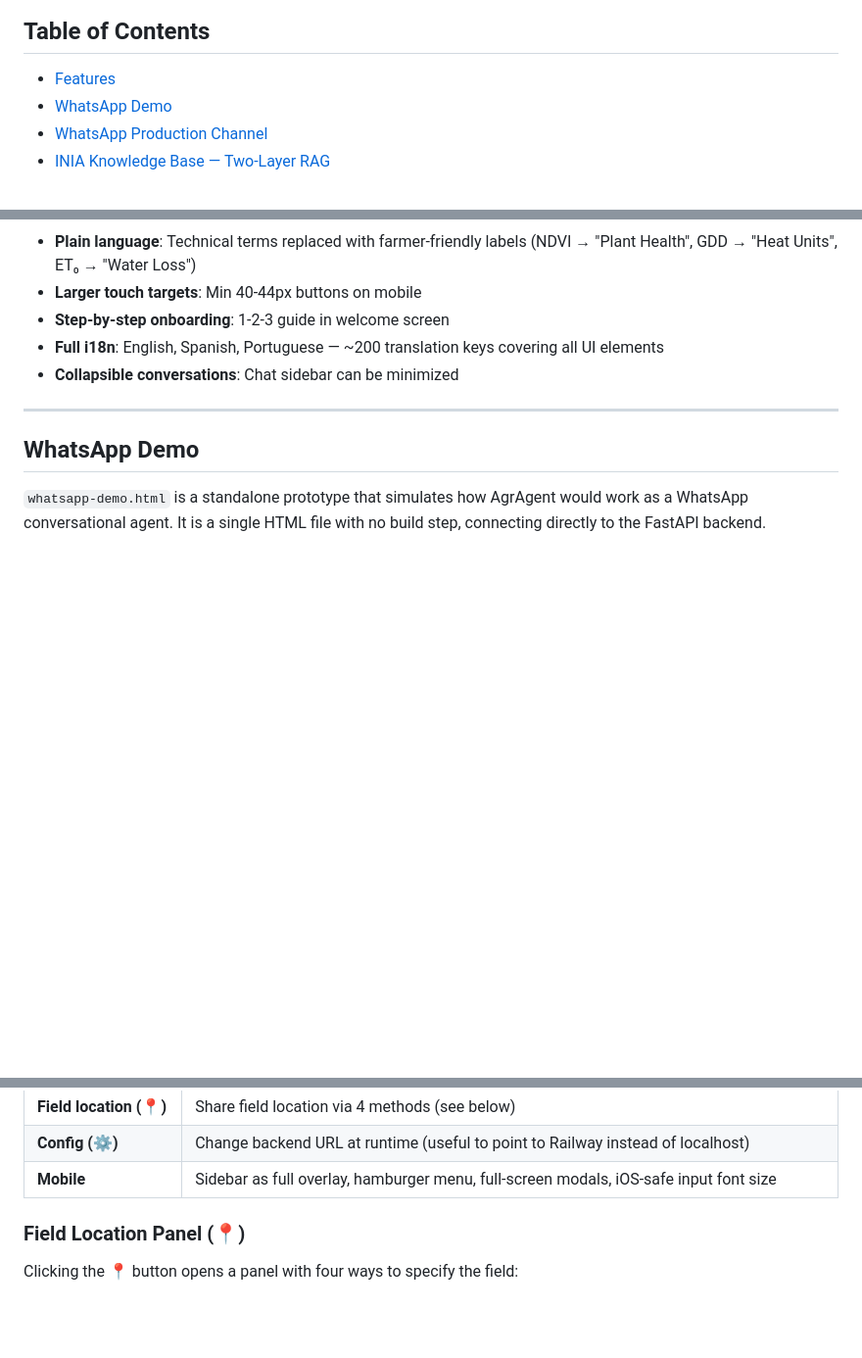
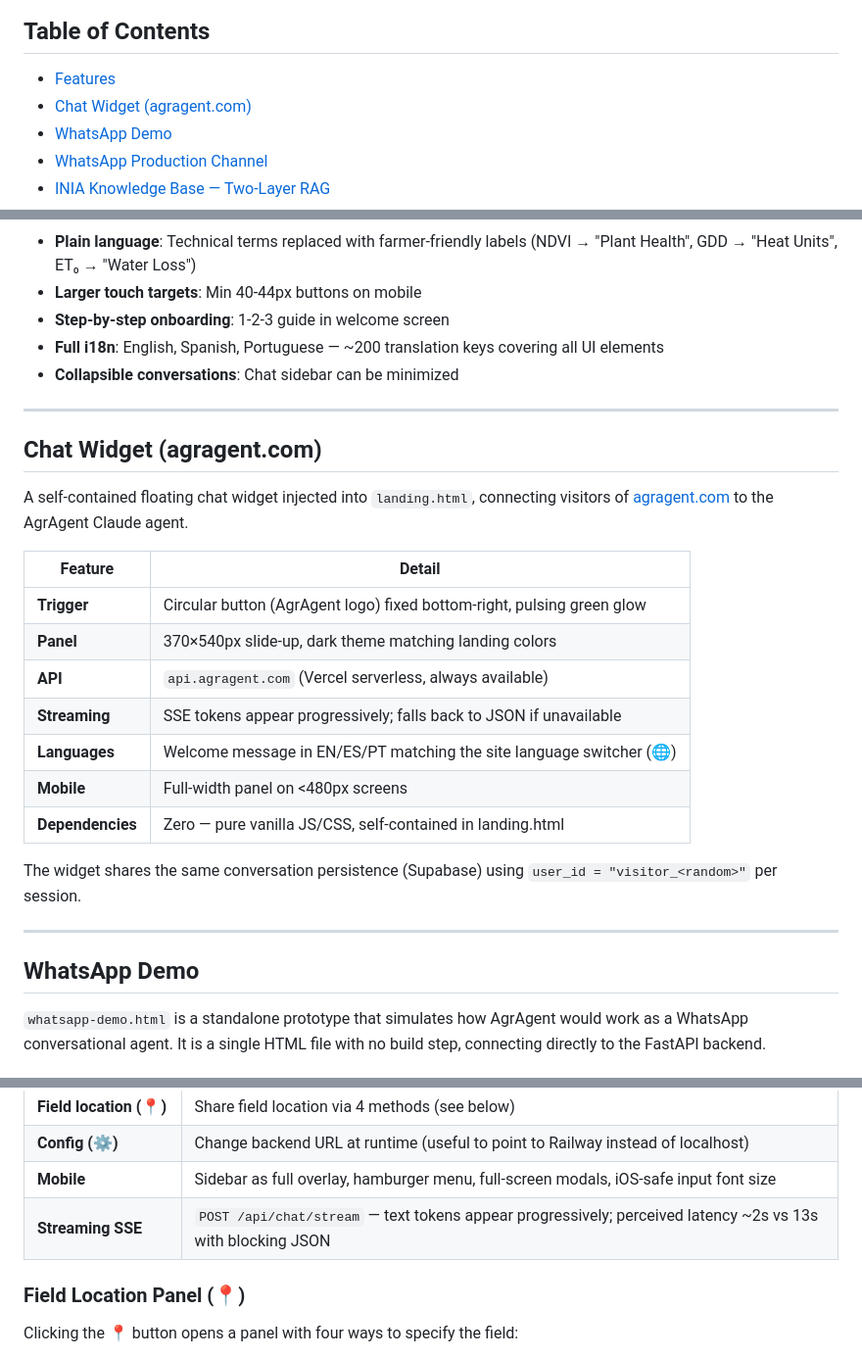
Before and after one commit to fjaltimiras/agragent, a Markdown page: README.md, 3 parts joined by grey strips. Shown at 98% size. Rendered like a GitHub page; blank space fills up the shorter version.

Commit message:
Docs: update README with chat widget, streaming SSE, INIA RAG status
- Add Chat Widget section: agragent.com floating bot (api.agragent.com,
  SSE streaming, multilingual welcome, zero dependencies)
- Add Streaming SSE row to WhatsApp Demo features table
- Update ToC with new Chat Widget entry

```diff
--- a/README.md
+++ b/README.md
@@ -11,6 +11,7 @@ Developed as part of a PhD research project in Computer Science at the Pontifici
 ## Table of Contents
 
 - [Features](#features)
+- [Chat Widget (agragent.com)](#chat-widget-agragentcom)
 - [WhatsApp Demo](#whatsapp-demo)
 - [WhatsApp Production Channel](#whatsapp-production-channel-meta-cloud-api)
 - [INIA Knowledge Base — Two-Layer RAG](#inia-knowledge-base--two-layer-rag)
@@ -199,6 +200,24 @@ All map section panels (Sentinel-2 Controls, Layers & Tools, Vegetation Indices)
 
 ---
 
+## Chat Widget (agragent.com)
+
+A self-contained floating chat widget injected into `landing.html`, connecting visitors of [agragent.com](https://agragent.com) to the AgrAgent Claude agent.
+
+| Feature | Detail |
+|---|---|
+| **Trigger** | Circular button (AgrAgent logo) fixed bottom-right, pulsing green glow |
+| **Panel** | 370×540px slide-up, dark theme matching landing colors |
+| **API** | `api.agragent.com` (Vercel serverless, always available) |
+| **Streaming** | SSE tokens appear progressively; falls back to JSON if unavailable |
+| **Languages** | Welcome message in EN/ES/PT matching the site language switcher (🌐) |
+| **Mobile** | Full-width panel on <480px screens |
+| **Dependencies** | Zero — pure vanilla JS/CSS, self-contained in landing.html |
+
+The widget shares the same conversation persistence (Supabase) using `user_id = "visitor_<random>"` per session.
+
+---
+
 ## WhatsApp Demo
 
 `whatsapp-demo.html` is a standalone prototype that simulates how AgrAgent would work as a WhatsApp conversational agent. It is a single HTML file with no build step, connecting directly to the FastAPI backend.
@@ -241,6 +260,7 @@ Or open `whatsapp-demo.html` directly in the browser — the backend has CORS op
 | **Field location (📍)** | Share field location via 4 methods (see below) |
 | **Config (⚙️)** | Change backend URL at runtime (useful to point to Railway instead of localhost) |
 | **Mobile** | Sidebar as full overlay, hamburger menu, full-screen modals, iOS-safe input font size |
+| **Streaming SSE** | `POST /api/chat/stream` — text tokens appear progressively; perceived latency ~2s vs 13s with blocking JSON |
 
 ### Field Location Panel (📍)
 
```
